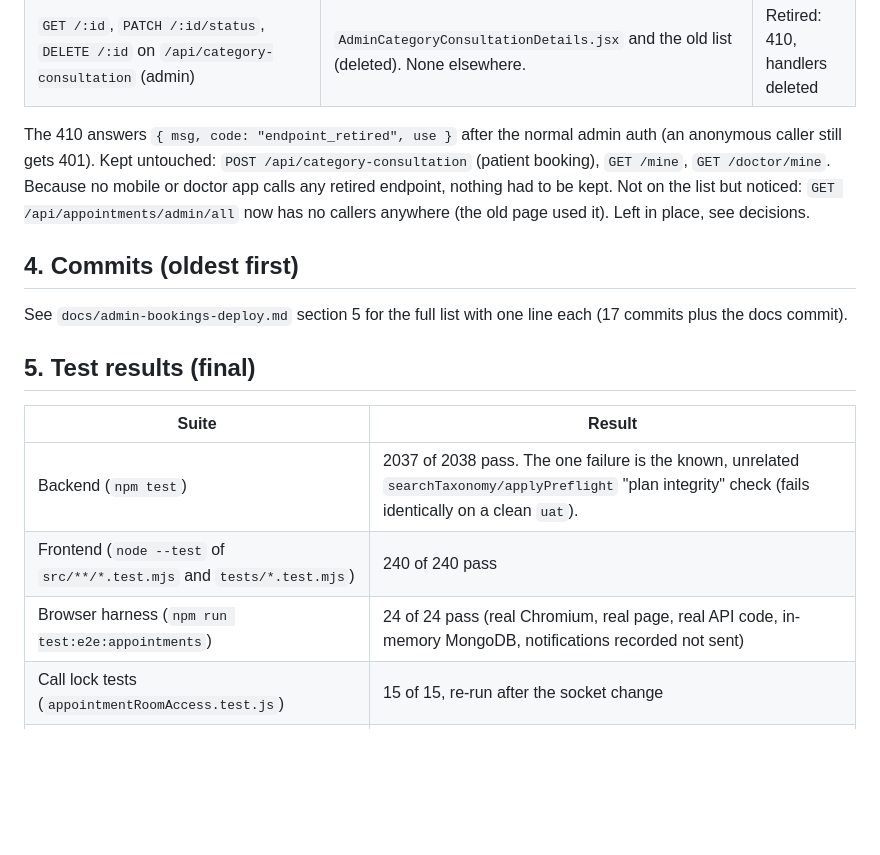
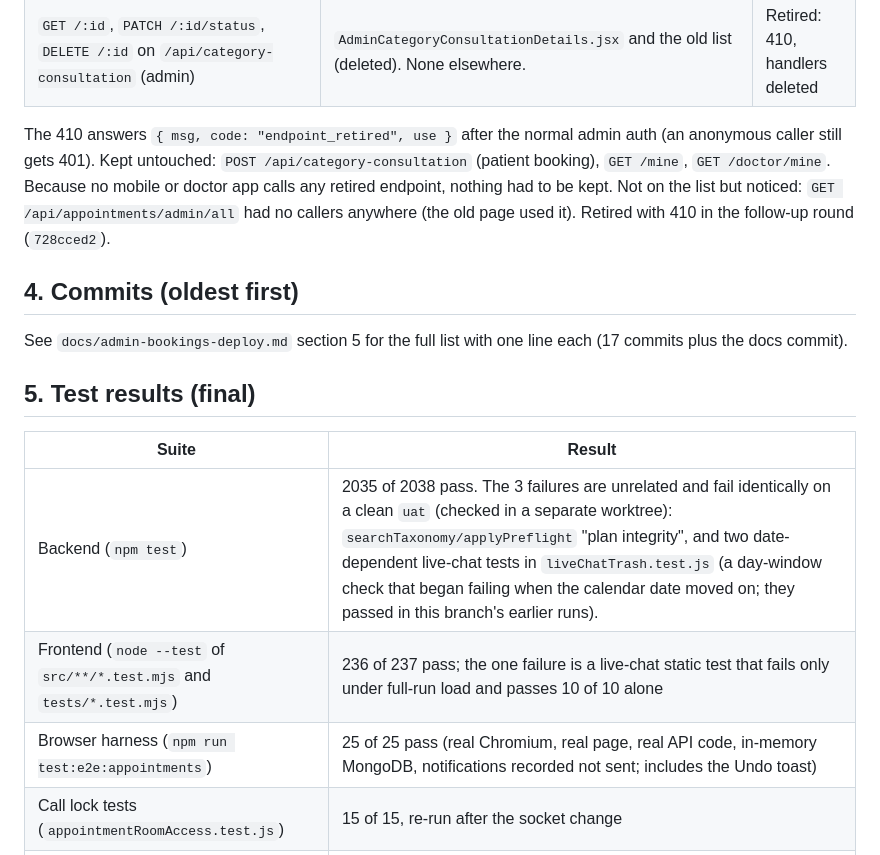
Before and after one commit to Humancare11/connect, a Markdown page: docs/admin-bookings-final-report.md, the part around one of its changes. Drawn GitHub-style; blank space fills up the shorter version.

```diff
--- a/docs/admin-bookings-final-report.md
+++ b/docs/admin-bookings-final-report.md
@@ -31,7 +42,7 @@ Searched `connect/backend`, `connect/frontend/src`, `connect-mobile/lib`, `docto
 | `GET /:id`, `PATCH /:id/status`, `DELETE /:id` on `/api/category-consultation` (admin) | `AdminCategoryConsultationDetails.jsx` and the old list (deleted). None elsewhere. | Retired: 410, handlers deleted |
 
 The 410 answers `{ msg, code: "endpoint_retired", use }` after the normal admin auth (an anonymous caller still gets 401). Kept untouched: `POST /api/category-consultation` (patient booking), `GET /mine`, `GET /doctor/mine`. Because no mobile or doctor app calls any retired endpoint, nothing had to be kept.
-Not on the list but noticed: `GET /api/appointments/admin/all` now has no callers anywhere (the old page used it). Left in place, see decisions.
+Not on the list but noticed: `GET /api/appointments/admin/all` had no callers anywhere (the old page used it). Retired with 410 in the follow-up round (`728cced2`).
 
 ## 4. Commits (oldest first)
 
@@ -41,9 +52,9 @@ See `docs/admin-bookings-deploy.md` section 5 for the full list with one line ea
 
 | Suite | Result |
 |---|---|
-| Backend (`npm test`) | 2037 of 2038 pass. The one failure is the known, unrelated `searchTaxonomy/applyPreflight` "plan integrity" check (fails identically on a clean `uat`). |
-| Frontend (`node --test` of `src/**/*.test.mjs` and `tests/*.test.mjs`) | 240 of 240 pass |
-| Browser harness (`npm run test:e2e:appointments`) | 24 of 24 pass (real Chromium, real page, real API code, in-memory MongoDB, notifications recorded not sent) |
+| Backend (`npm test`) | 2035 of 2038 pass. The 3 failures are unrelated and fail identically on a clean `uat` (checked in a separate worktree): `searchTaxonomy/applyPreflight` "plan integrity", and two date-dependent live-chat tests in `liveChatTrash.test.js` (a day-window check that began failing when the calendar date moved on; they passed in this branch's earlier runs). |
+| Frontend (`node --test` of `src/**/*.test.mjs` and `tests/*.test.mjs`) | 236 of 237 pass; the one failure is a live-chat static test that fails only under full-run load and passes 10 of 10 alone |
+| Browser harness (`npm run test:e2e:appointments`) | 25 of 25 pass (real Chromium, real page, real API code, in-memory MongoDB, notifications recorded not sent; includes the Undo toast) |
 | Call lock tests (`appointmentRoomAccess.test.js`) | 15 of 15, re-run after the socket change |
 | Socket tests (`appointmentRoomState.test.js`) | 11 of 11 |
 | CSS prefix check | passes |
```
Also changed, not shown: other parts of docs/admin-bookings-final-report.md (+17 -13 lines), docs/admin-bookings-deploy.md (+2 -1 lines).
